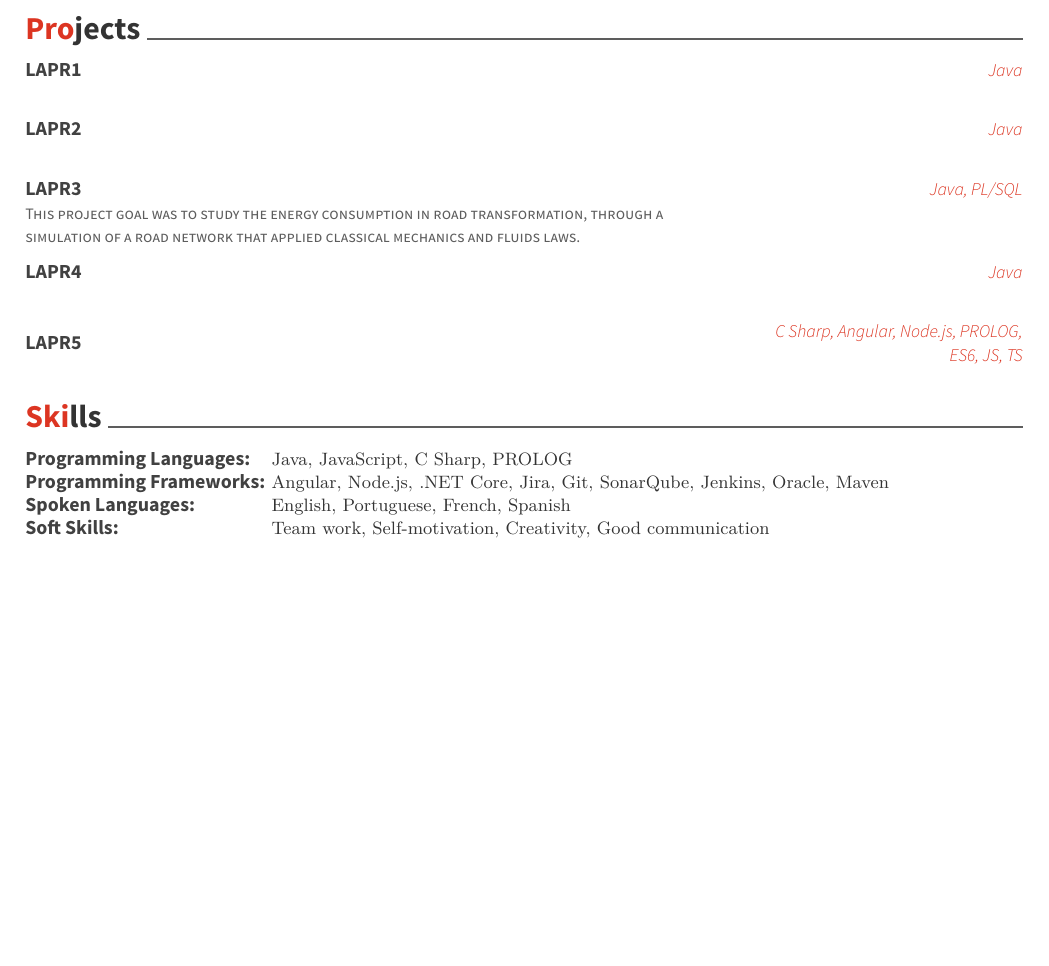
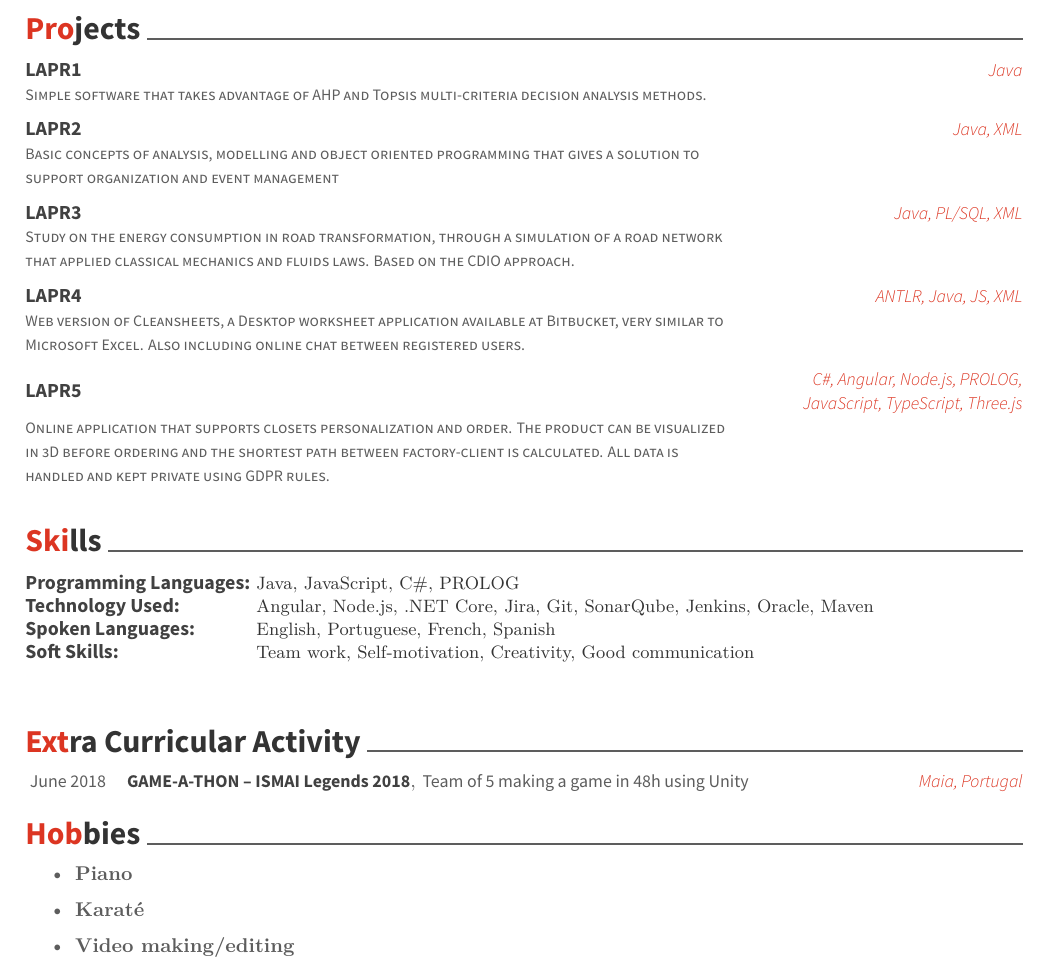
Before and after one commit to miguelazeredosantos/LaTeX-cv, a LaTeX CV (cv.tex): part of the page, cut so that both start at the same text, the shorter picture padded with empty space. Compiled offline with XeLaTeX.

Commit message:
updated cv

```diff
--- a/cv.tex
+++ b/cv.tex
@@ -71,7 +71,7 @@
 \cvsection{Projects}
 \begin{cventries}
  	\cventry
-	{}
+	{Simple software that takes advantage of AHP and Topsis multi-criteria decision analysis methods.}
 	{LAPR1}
 	{Java}
 	{}
@@ -79,39 +79,41 @@
 
 	\vspace{-5mm}
 	\cventry
-	{}
+	{Basic concepts of analysis, modelling and object oriented programming
+	that gives a solution to support organization and event management}
 	{LAPR2}
-	{Java}
+	{Java, XML}
 	{}
 	{}
 
 	\vspace{-5mm}
 	\cventry
-	{This project goal was to study the energy consumption in road
+	{Study on the energy consumption in road
 	transformation, through a simulation of a road network that
-	applied classical mechanics and fluids laws.}
+	applied classical mechanics and fluids laws. Based on the CDIO approach.}
 	{LAPR3}
-	{Java, PL/SQL}
+	{Java, PL/SQL, XML}
 	{}
 	{}
 
 	\vspace{-5mm}
 	\cventry
-	{}
+	{Web version of Cleansheets, a Desktop worksheet application available at Bitbucket,
+	very similar to Microsoft Excel. Also including online chat between registered users.}
 	{LAPR4}
-	{Java}
+	{ANTLR, Java, JS, XML}
 	{}
 	{}
 
 	\vspace{-5mm}
 	\cventry
-	{}
+	{Online application that supports closets personalization and order.
+	 The product can be visualized in 3D before ordering and the shortest path
+	 between factory-client is calculated. All data is handled and kept private using GDPR rules.}
 	{LAPR5}
-	{C Sharp, Angular, Node.js, PROLOG, ES6, JS, TS}
+	{C\#, Angular, Node.js, PROLOG, JavaScript, TypeScript, Three.js}
 	{}
 	{}
-
-	\vspace{-5mm}
 \end{cventries}
 
 %%%%%%%%%%%%%%%%%%%%%%%%%%%%%%%%%%%%%%
@@ -124,8 +126,8 @@
 	\cventry
 	{}
 	{\def\arraystretch{1.15}{\begin{tabular}{ l l }
-		Programming Languages:  & {\skill{ Java, JavaScript, C Sharp, PROLOG }} \\
-		Programming Frameworks:  & {\skill{ Angular, Node.js, .NET Core, Jira, Git, SonarQube, Jenkins, Oracle, Maven}} \\
+		Programming Languages:  & {\skill{ Java, JavaScript, C\#, PROLOG }} \\
+		Technology Used:  & {\skill{ Angular, Node.js, .NET Core, Jira, Git, SonarQube, Jenkins, Oracle, Maven}} \\
 		Spoken Languages:  & {\skill{ English, Portuguese, French, Spanish}} \\
 		Soft Skills:  & {\skill{ Team work, Self-motivation, Creativity, Good communication}} \\
 		\end{tabular}}}
@@ -134,5 +136,29 @@
 	{}
 \end{cventries}
 
+%%%%%%%%%%%%%%%%%%%%%%%%%%%%%%%%%%%%%%
+%     Extra Curricular Activity
+%%%%%%%%%%%%%%%%%%%%%%%%%%%%%%%%%%%%%%
+\vspace{-2mm}
+\cvsection{Extra Curricular Activity}
+\begin{cvhonors}
+	\cvhonor
+	{GAME-A-THON – ISMAI Legends 2018}
+	{Team of 5 making a game in 48h using Unity}
+	{Maia, Portugal}
+	{June 2018}
+\end{cvhonors}
+
+%%%%%%%%%%%%%%%%%%%%%%%%%%%%%%%%%%%%%%
+%     Hobbies
+%%%%%%%%%%%%%%%%%%%%%%%%%%%%%%%%%%%%%%
+\cvsection{Hobbies}
+\begin{itemize}
+	\item \textbf{Piano}
+	\item \textbf{Karaté}
+	\item \textbf{Video making/editing}
+
+\end{itemize}
+
 \
 \end{document}
```
Also changed, not shown: cv.pdf.
